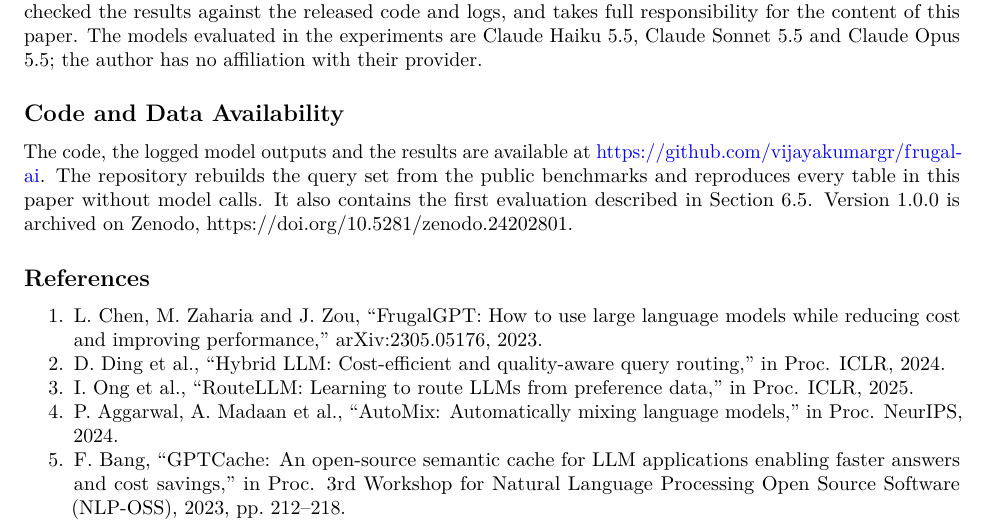
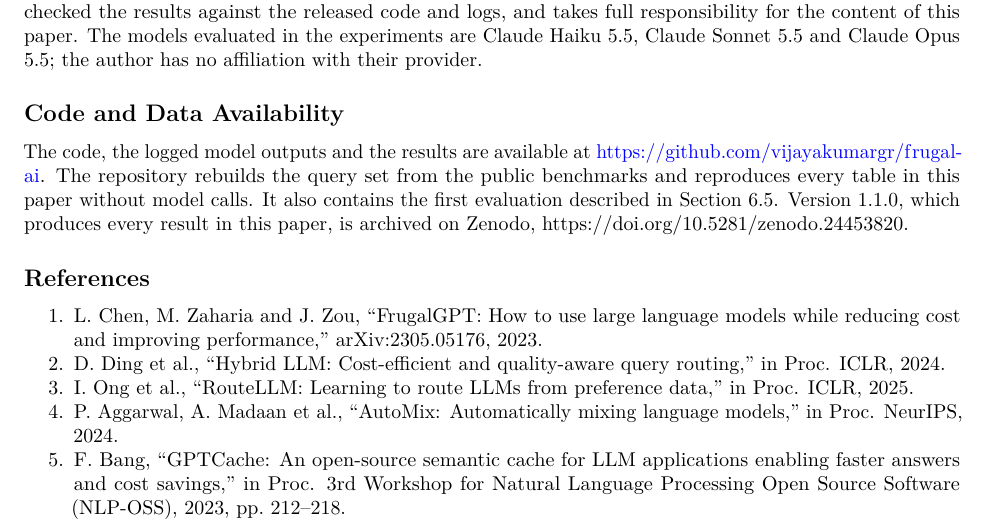
Before and after one commit to vijayakumargr/frugal-ai, a LaTeX paper (paper/paper.tex): part of page 17 of 19, cut so that both start at the same text. Compiled offline with pdfLaTeX.

Commit message:
Point the paper and README to the Zenodo archive of v1.1.0
Co-Authored-By: Claude Opus 5.5 <noreply@anthropic.com>

```diff
--- a/paper/paper.tex
+++ b/paper/paper.tex
@@ -1586,8 +1586,9 @@ The code, the logged model outputs and the results are available at
 \url{https://github.com/vijayakumargr/frugal-ai}. The repository
 rebuilds the query set from the public benchmarks and reproduces every
 table in this paper without model calls. It also contains the first
-evaluation described in Section 6.5. Version 1.0.0 is archived on
-Zenodo, https://doi.org/10.5281/zenodo.24202801.
+evaluation described in Section 6.5. Version 1.1.0, which produces every
+result in this paper, is archived on Zenodo,
+https://doi.org/10.5281/zenodo.24453820.
 
 \subsection{References}\label{references}
 
```
Also changed, not shown: README.md, paper/FRUGAL-AI.pdf.
